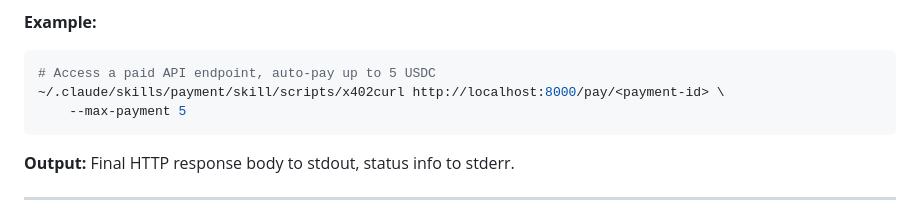
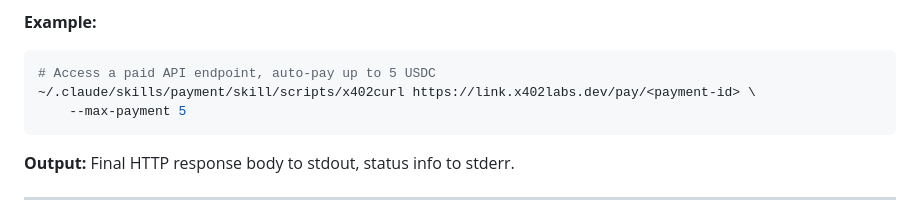
Before and after one commit to second-state/payment-skill, a Markdown page: skill/skill.md, the part around the change. GitHub-like rendering.

Commit message:
Revise example command for API payment access
Updated example command for accessing a paid API endpoint.

````diff
--- a/skill/skill.md
+++ b/skill/skill.md
@@ -142,7 +142,7 @@ A curl wrapper that automatically handles HTTP 402 Payment Required responses.
 **Example:**
 ```bash
 # Access a paid API endpoint, auto-pay up to 5 USDC
-~/.claude/skills/payment/skill/scripts/x402curl http://localhost:8000/pay/<payment-id> \
+~/.claude/skills/payment/skill/scripts/x402curl https://link.x402labs.dev/pay/<payment-id> \
     --max-payment 5
 ```
 
````
